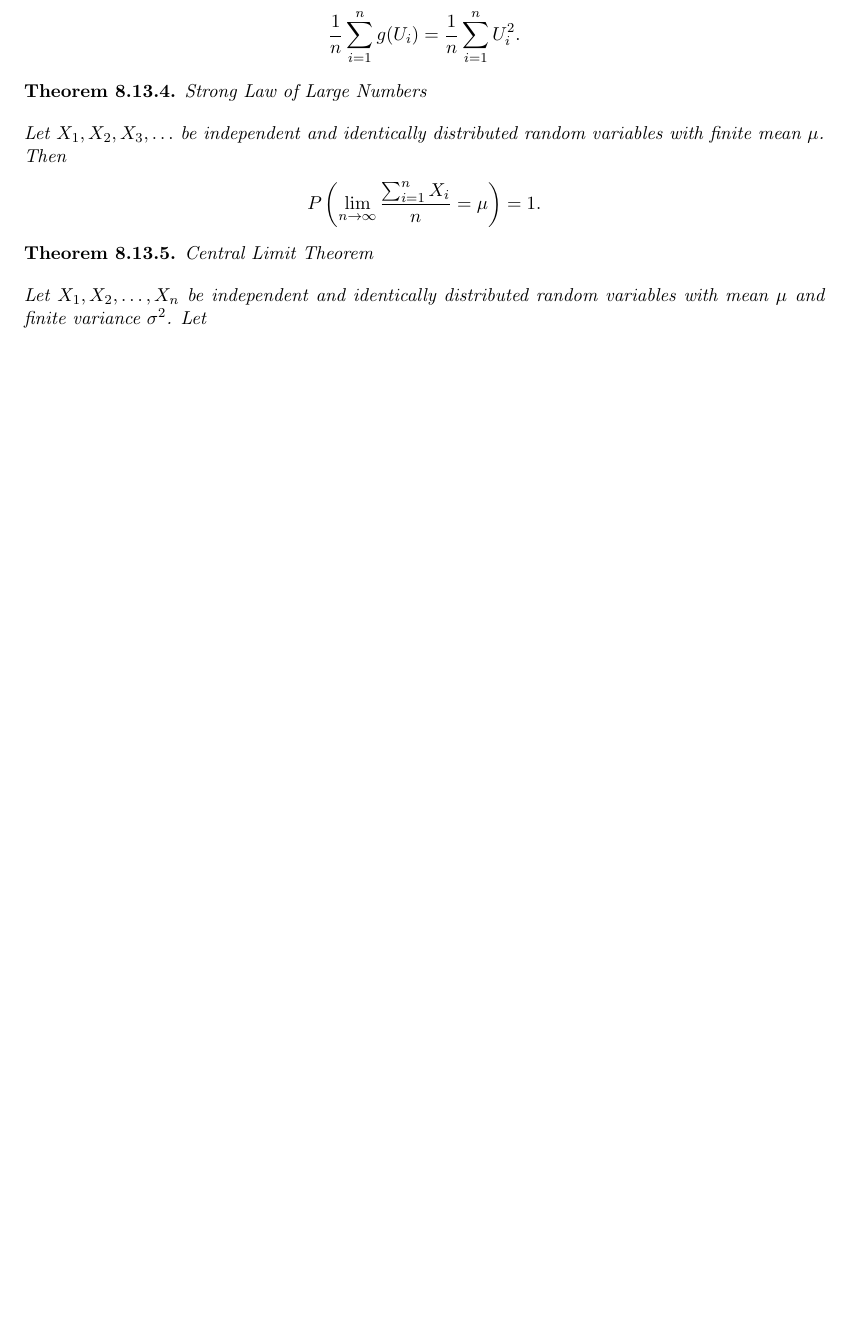
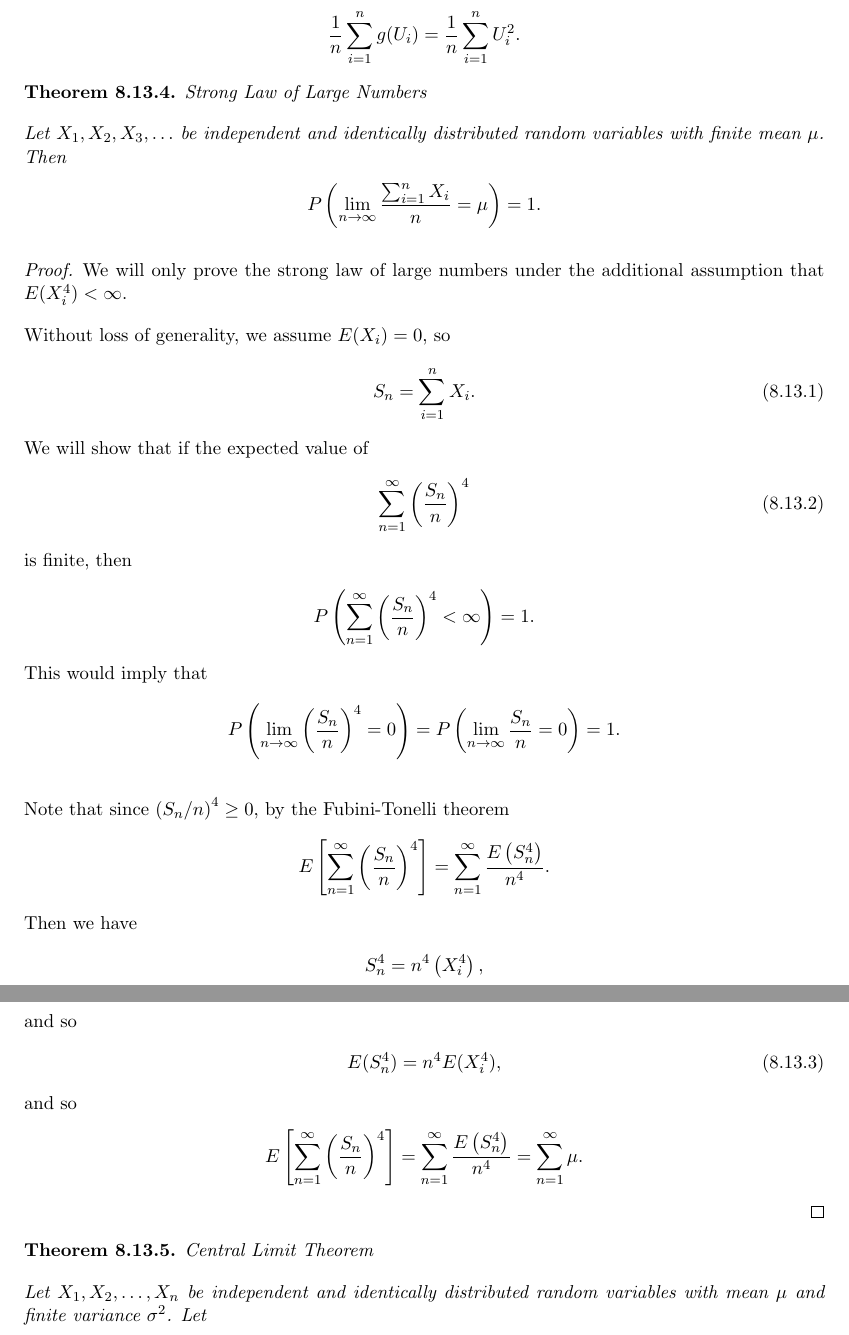
Before and after one commit to brendanburkhart/notes, a LaTeX thesis (main.tex, which reads probability.tex): part of page 220 of 262 before the commit and two parts of pages 220 and 221 of 263 after it, the two joined at a grey line, cut so that both start at the same text, the shorter picture padded with empty space. Compiled offline with pdfLaTeX.

Commit message:
Rough proof of strong law of large numbers

```diff
--- a/probability.tex
+++ b/probability.tex
@@ -1523,6 +1523,43 @@ We can also find the join distribution of multiple ordered random variables. For
     \end{align*}
 \end{thm}
 
+\begin{proof}
+    We will only prove the strong law of large numbers under the additional assumption that $E(X_i^4) < \infty$.
+
+    Without loss of generality, we assume $E(X_i) = 0$, so
+    \begin{align}
+        S_n = \sum_{i=1}^{n}X_i.
+    \end{align}
+    We will show that if the expected value of
+    \begin{align}
+        \sum_{n=1}^{\infty}\left(\frac{S_n}{n}\right)^{4}
+    \end{align}
+    is finite, then
+    \begin{align*}
+        P\left(\sum_{n=1}^{\infty}\left(\frac{S_n}{n}\right)^{4} < \infty\right) = 1.
+    \end{align*}
+    This would imply that
+    \begin{align*}
+        P\left(\lim_{n\to\infty}\left(\frac{S_n}{n}\right)^{4} = 0\right) = P\left(\lim_{n\to\infty}\frac{S_n}{n} = 0\right) = 1.
+    \end{align*}
+
+    Note that since $\left(S_n/n\right)^4 \geq 0$, by the Fubini-Tonelli theorem
+    \begin{align*}
+        E\left[\sum_{n=1}^{\infty}\left(\frac{S_n}{n}\right)^4\right] = \sum_{n=1}^{\infty}\frac{E\left(S_n^4\right)}{n^4}.
+    \end{align*}
+    Then we have \begin{align*}
+        S_n^4 = n^4\left(X_i^4\right),
+    \end{align*}
+    and so
+    \begin{align}
+        E(S_n^4) = n^4E(X_i^4),
+    \end{align}
+    and so
+    \begin{align*}
+        E\left[\sum_{n=1}^{\infty}\left(\frac{S_n}{n}\right)^4\right] = \sum_{n=1}^{\infty}\frac{E\left(S_n^4\right)}{n^4} = \sum_{n=1}^{\infty}\mu.
+    \end{align*}
+\end{proof}
+
 \begin{thm}{Central Limit Theorem}\label{central-limit-theorem}\proofbreak
     Let $X_1, X_2, \ldots, X_n$ be independent and identically distributed random variables with mean $\mu$ and finite variance $\sigma^2$. Let
     \begin{align*}
```
